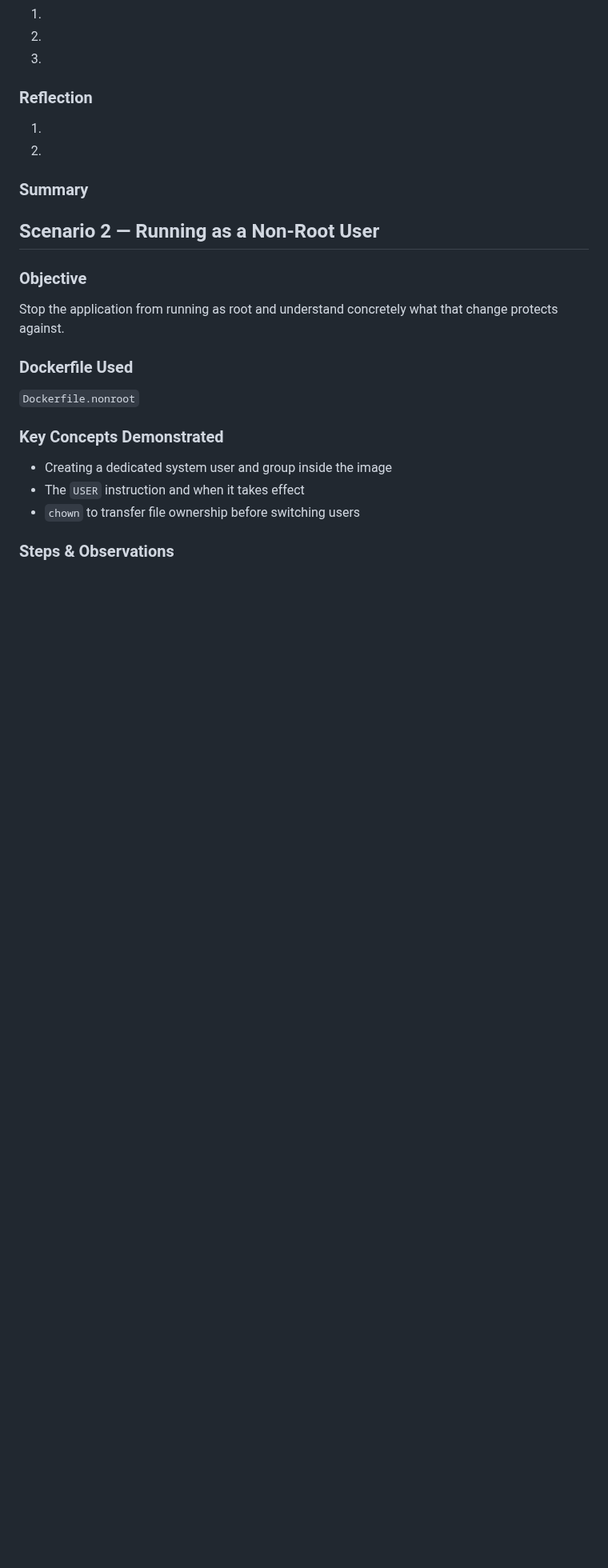
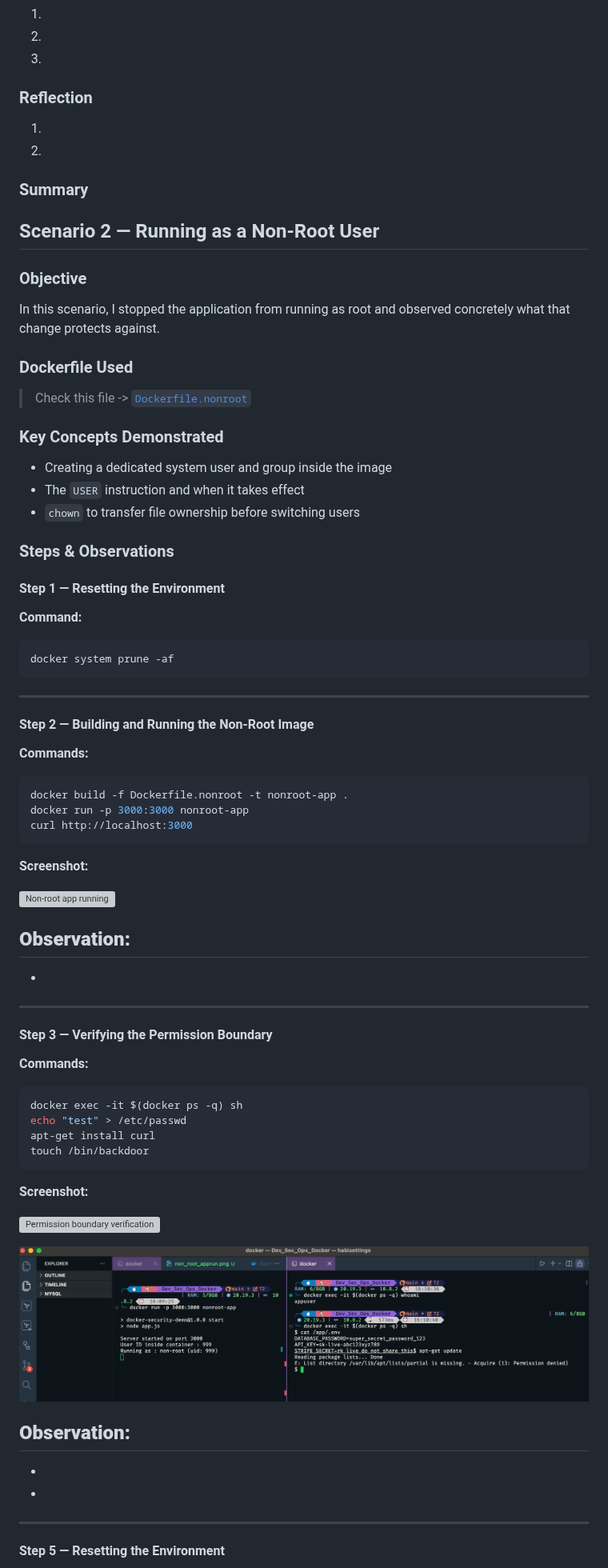
Before and after one commit to habibaadam/PR_DevSecOps, a Markdown page: Dev_Sec_Ops_Docker/documentation.md, the part around one of its changes. Shown at 80% size. Rendered like a GitHub page; blank space fills up the shorter version; grey boxes are pictures that could not be loaded.

````diff
--- a/Dev_Sec_Ops_Docker/documentation.md
+++ b/Dev_Sec_Ops_Docker/documentation.md
@@ -164,11 +165,11 @@ cat /app/.env
 
 ### Objective
 
-Stop the application from running as root and understand concretely what that change protects against.
+In this scenario, I stopped the application from running as root and observed concretely what that change protects against.
 
 ### Dockerfile Used
 
-`Dockerfile.nonroot`
+> Check this file -> [`Dockerfile.nonroot`](./Dockerfile.nonroot)
 
 ### Key Concepts Demonstrated
 
@@ -178,4 +179,55 @@ Stop the application from running as root and understand concretely what that ch
 
 ### Steps & Observations
 
+#### Step 1 — Resetting the Environment
 
+**Command:**
+```bash
+docker system prune -af
+```
+
+---
+
+#### Step 2 — Building and Running the Non-Root Image
+
+**Commands:**
+```bash
+docker build -f Dockerfile.nonroot -t nonroot-app .
+docker run -p 3000:3000 nonroot-app
+curl http://localhost:3000
+```
+
+**Screenshot:**
+
+![Non-root app running](screenshots/Running_Non_Root_User/non_root_apprun.png)
+
+**Observation:**
+-
+-
+
+---
+
+#### Step 3 — Verifying the Permission Boundary
+
+**Commands:**
+```bash
+docker exec -it $(docker ps -q) sh
+echo "test" > /etc/passwd
+apt-get install curl
+touch /bin/backdoor
+```
+
+**Screenshot:**
+
+![Permission boundary verification](screenshots/Running_Non_Root_User/verify_permissions_boundary.png)
+
+![App user permission details](screenshots/Running_Non_Root_User/app_user_permissions.png)
+
+**Observation:**
+-
+-
+-
+---
+
+#### Step 5 — Resetting the Environment
+
````
Also changed, not shown: other parts of Dev_Sec_Ops_Docker/documentation.md (+324 -43 lines).
